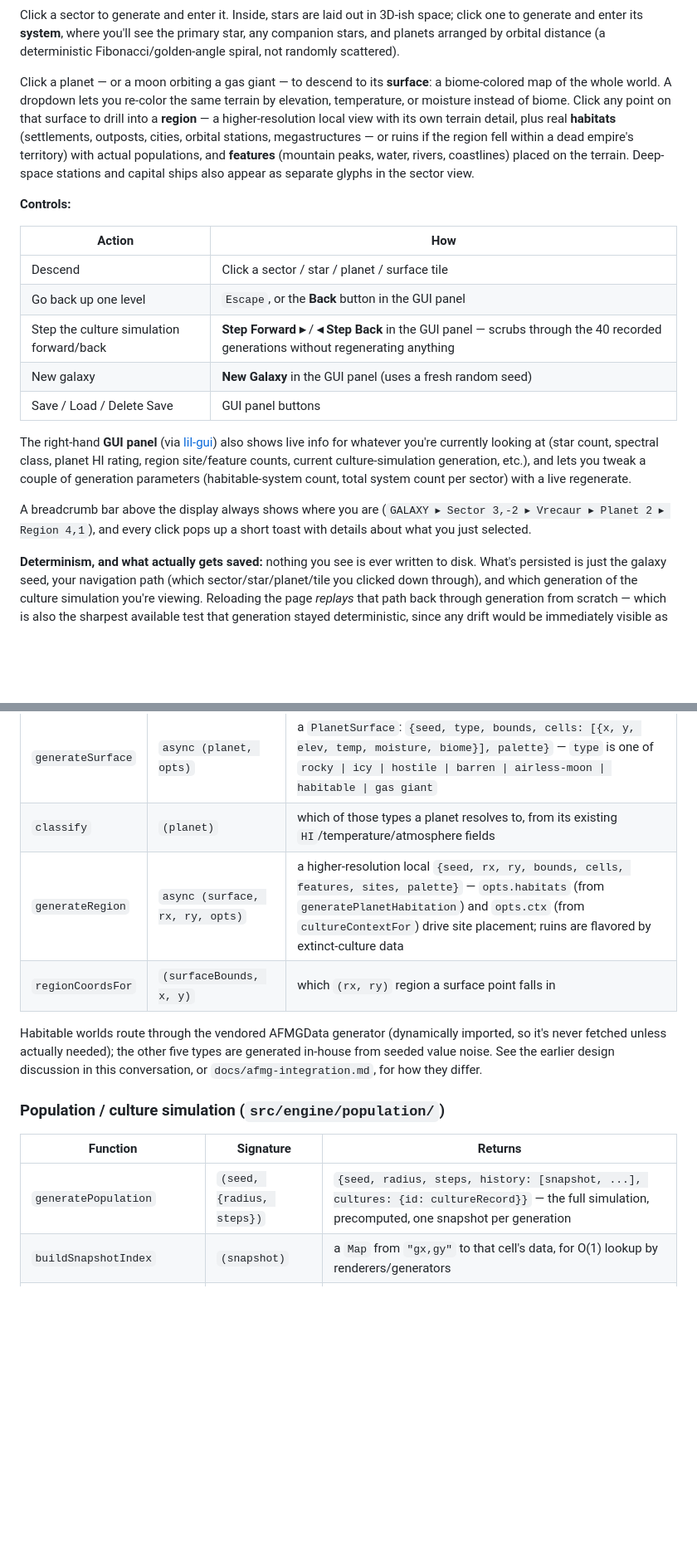
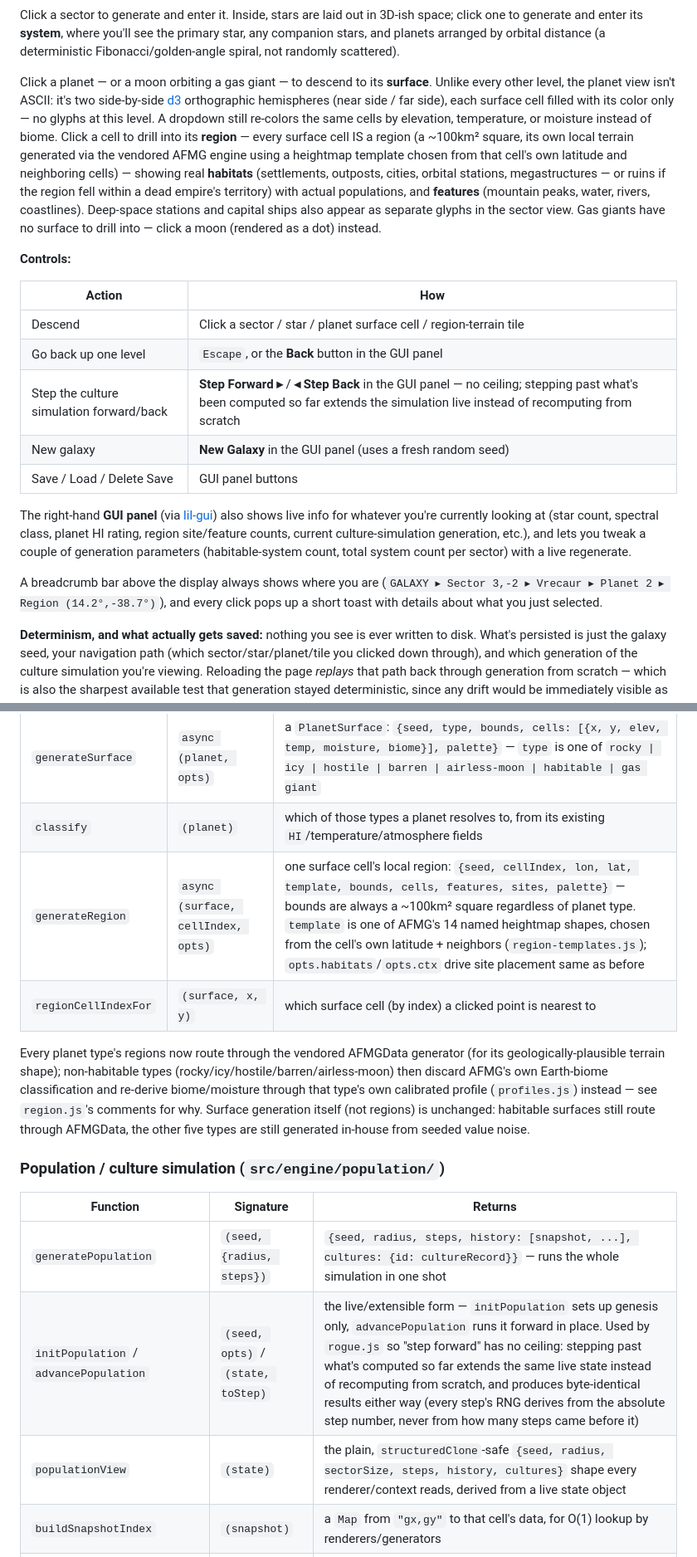
Before and after one commit to 0xPaladin/InfiniteGalaxies, a Markdown page: README.md, 2 parts joined by grey strips. Shown at 83% size. GitHub-like rendering; blank space fills up the shorter version.

Commit message:
Update README for uncapped population stepping, d3 planet view, and per-cell regions

```diff
--- a/README.md
+++ b/README.md
@@ -57,22 +57,25 @@ generate and enter its **system**, where you'll see the primary star, any compan
 planets arranged by orbital distance (a deterministic Fibonacci/golden-angle spiral, not randomly
 scattered).
 
-Click a planet — or a moon orbiting a gas giant — to descend to its **surface**: a biome-colored
-map of the whole world. A dropdown lets you re-color the same terrain by elevation, temperature, or
-moisture instead of biome. Click any point on that surface to drill into a **region** — a
-higher-resolution local view with its own terrain detail, plus real **habitats**
-(settlements, outposts, cities, orbital stations, megastructures — or ruins if the region fell within
-a dead empire's territory) with actual populations, and **features** (mountain peaks, water, rivers,
-coastlines) placed on the terrain. Deep-space stations and capital ships also appear as separate
-glyphs in the sector view.
+Click a planet — or a moon orbiting a gas giant — to descend to its **surface**. Unlike every other
+level, the planet view isn't ASCII: it's two side-by-side [d3](https://d3js.org/) orthographic
+hemispheres (near side / far side), each surface cell filled with its color only — no glyphs at this
+level. A dropdown still re-colors the same cells by elevation, temperature, or moisture instead of
+biome. Click a cell to drill into its **region** — every surface cell IS a region (a ~100km² square,
+its own local terrain generated via the vendored AFMG engine using a heightmap template chosen from
+that cell's own latitude and neighboring cells) — showing real **habitats** (settlements, outposts,
+cities, orbital stations, megastructures — or ruins if the region fell within a dead empire's
+territory) with actual populations, and **features** (mountain peaks, water, rivers, coastlines).
+Deep-space stations and capital ships also appear as separate glyphs in the sector view. Gas
+giants have no surface to drill into — click a moon (rendered as a dot) instead.
 
 **Controls:**
 
 | Action | How |
 |---|---|
-| Descend | Click a sector / star / planet / surface tile |
+| Descend | Click a sector / star / planet surface cell / region-terrain tile |
 | Go back up one level | `Escape`, or the **Back** button in the GUI panel |
-| Step the culture simulation forward/back | **Step Forward ▸** / **◂ Step Back** in the GUI panel — scrubs through the 40 recorded generations without regenerating anything |
+| Step the culture simulation forward/back | **Step Forward ▸** / **◂ Step Back** in the GUI panel — no ceiling; stepping past what's been computed so far extends the simulation live instead of recomputing from scratch |
 | New galaxy | **New Galaxy** in the GUI panel (uses a fresh random seed) |
 | Save / Load / Delete Save | GUI panel buttons |
 
@@ -83,8 +86,8 @@ generation parameters (habitable-system count, total system count per sector) wi
 regenerate.
 
 A breadcrumb bar above the display always shows where you are (`GALAXY ▸ Sector 3,-2 ▸ Vrecaur ▸
-Planet 2 ▸ Region 4,1`), and every click pops up a short toast with details about what you just
-selected.
+Planet 2 ▸ Region (14.2°,-38.7°)`), and every click pops up a short toast with details about what you
+just selected.
 
 **Determinism, and what actually gets saved:** nothing you see is ever written to disk. What's
 persisted is just the galaxy seed, your navigation path (which sector/star/planet/tile you clicked
@@ -193,19 +204,23 @@ object; none of them draw anything.
 |---|---|---|
 | `generateSurface` | `async (planet, opts)` | a `PlanetSurface`: `{seed, type, bounds, cells: [{x, y, elev, temp, moisture, biome}], palette}` — `type` is one of `rocky \| icy \| hostile \| barren \| airless-moon \| habitable \| gas giant` |
 | `classify` | `(planet)` | which of those types a planet resolves to, from its existing `HI`/temperature/atmosphere fields |
-| `generateRegion` | `async (surface, rx, ry, opts)` | a higher-resolution local `{seed, rx, ry, bounds, cells, features, sites, palette}` — `opts.habitats` (from `generatePlanetHabitation`) and `opts.ctx` (from `cultureContextFor`) drive site placement; ruins are flavored by extinct-culture data |
-| `regionCoordsFor` | `(surfaceBounds, x, y)` | which `(rx, ry)` region a surface point falls in |
+| `generateRegion` | `async (surface, cellIndex, opts)` | one surface cell's local region: `{seed, cellIndex, lon, lat, template, bounds, cells, features, sites, palette}` — bounds are always a ~100km² square regardless of planet type. `template` is one of AFMG's 14 named heightmap shapes, chosen from the cell's own latitude + neighbors (`region-templates.js`); `opts.habitats`/`opts.ctx` drive site placement same as before |
+| `regionCellIndexFor` | `(surface, x, y)` | which surface cell (by index) a clicked point is nearest to |
 
-Habitable worlds route through the vendored AFMGData generator (dynamically imported, so it's
-never fetched unless actually needed); the other five types are generated in-house from seeded
-value noise. See the earlier design discussion in this conversation, or `docs/afmg-integration.md`,
-for how they differ.
+Every planet type's regions now route through the vendored AFMGData generator (for its
+geologically-plausible terrain shape); non-habitable types (rocky/icy/hostile/barren/airless-moon)
+then discard AFMG's own Earth-biome classification and re-derive biome/moisture through that
+type's own calibrated profile (`profiles.js`) instead — see `region.js`'s comments for why. Surface
+generation itself (not regions) is unchanged: habitable surfaces still route through AFMGData, the
+other five types are still generated in-house from seeded value noise.
 
 ### Population / culture simulation (`src/engine/population/`)
 
 | Function | Signature | Returns |
 |---|---|---|
-| `generatePopulation` | `(seed, {radius, steps})` | `{seed, radius, steps, history: [snapshot, ...], cultures: {id: cultureRecord}}` — the full simulation, precomputed, one snapshot per generation |
+| `generatePopulation` | `(seed, {radius, steps})` | `{seed, radius, steps, history: [snapshot, ...], cultures: {id: cultureRecord}}` — runs the whole simulation in one shot |
+| `initPopulation` / `advancePopulation` | `(seed, opts)` / `(state, toStep)` | the live/extensible form — `initPopulation` sets up genesis only, `advancePopulation` runs it forward in place. Used by `rogue.js` so "step forward" has no ceiling: stepping past what's computed so far extends the same live state instead of recomputing from scratch, and produces byte-identical results either way (every step's RNG derives from the absolute step number, never from how many steps came before it) |
+| `populationView` | `(state)` | the plain, `structuredClone`-safe `{seed, radius, sectorSize, steps, history, cultures}` shape every renderer/context reads, derived from a live state object |
 | `buildSnapshotIndex` | `(snapshot)` | a `Map` from `"gx,gy"` to that cell's data, for O(1) lookup by renderers/generators |
 | `populationOf` | `(node, popIndex)` | *(in `galaxy/galaxy_gen.js`)* — the one place anything reads a sector's development score from |
 | `cultureContextFor` | `(popIndex, cultures, gx, gy)` | a `CultureContext` object: the culture data + development state for a given sector |
```
Also changed, not shown: other parts of README.md (+17 -9 lines).
